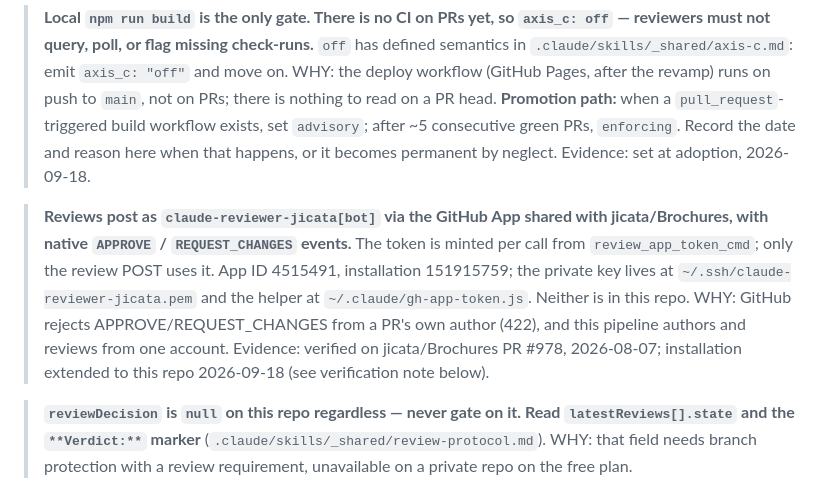
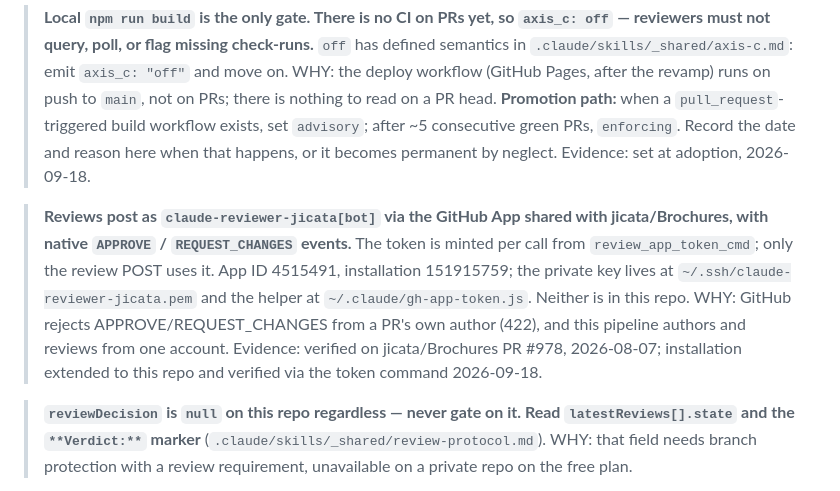
Before and after one commit to jicata/sgg-blog, a Markdown page: .claude/doctrine/project-profile.md, the part around the change. GitHub-like rendering.

Commit message:
profile: record App installation verified on this repo
Co-Authored-By: Claude Fable 5.1 <noreply@anthropic.com>

```diff
--- a/.claude/doctrine/project-profile.md
+++ b/.claude/doctrine/project-profile.md
@@ -91,7 +91,7 @@ Base doctrine: `doctrine/arch-frontend.md` governs structure (page vs component
 
 > **Local `npm run build` is the only gate. There is no CI on PRs yet, so `axis_c: off` — reviewers must not query, poll, or flag missing check-runs.** `off` has defined semantics in `.claude/skills/_shared/axis-c.md`: emit `axis_c: "off"` and move on. WHY: the deploy workflow (GitHub Pages, after the revamp) runs on push to `main`, not on PRs; there is nothing to read on a PR head. **Promotion path:** when a `pull_request`-triggered build workflow exists, set `advisory`; after ~5 consecutive green PRs, `enforcing`. Record the date and reason here when that happens, or it becomes permanent by neglect. Evidence: set at adoption, 2026-09-18.
 
-> **Reviews post as `claude-reviewer-jicata[bot]` via the GitHub App shared with jicata/Brochures, with native `APPROVE` / `REQUEST_CHANGES` events.** The token is minted per call from `review_app_token_cmd`; only the review POST uses it. App ID 4515491, installation 151915759; the private key lives at `~/.ssh/claude-reviewer-jicata.pem` and the helper at `~/.claude/gh-app-token.js`. Neither is in this repo. WHY: GitHub rejects APPROVE/REQUEST_CHANGES from a PR's own author (422), and this pipeline authors and reviews from one account. Evidence: verified on jicata/Brochures PR #978, 2026-08-07; installation extended to this repo 2026-09-18 (see verification note below).
+> **Reviews post as `claude-reviewer-jicata[bot]` via the GitHub App shared with jicata/Brochures, with native `APPROVE` / `REQUEST_CHANGES` events.** The token is minted per call from `review_app_token_cmd`; only the review POST uses it. App ID 4515491, installation 151915759; the private key lives at `~/.ssh/claude-reviewer-jicata.pem` and the helper at `~/.claude/gh-app-token.js`. Neither is in this repo. WHY: GitHub rejects APPROVE/REQUEST_CHANGES from a PR's own author (422), and this pipeline authors and reviews from one account. Evidence: verified on jicata/Brochures PR #978, 2026-08-07; installation extended to this repo and verified via the token command 2026-09-18.
 
 > **`reviewDecision` is `null` on this repo regardless — never gate on it. Read `latestReviews[].state` and the `**Verdict:**` marker** (`.claude/skills/_shared/review-protocol.md`). WHY: that field needs branch protection with a review requirement, unavailable on a private repo on the free plan.
 
```
